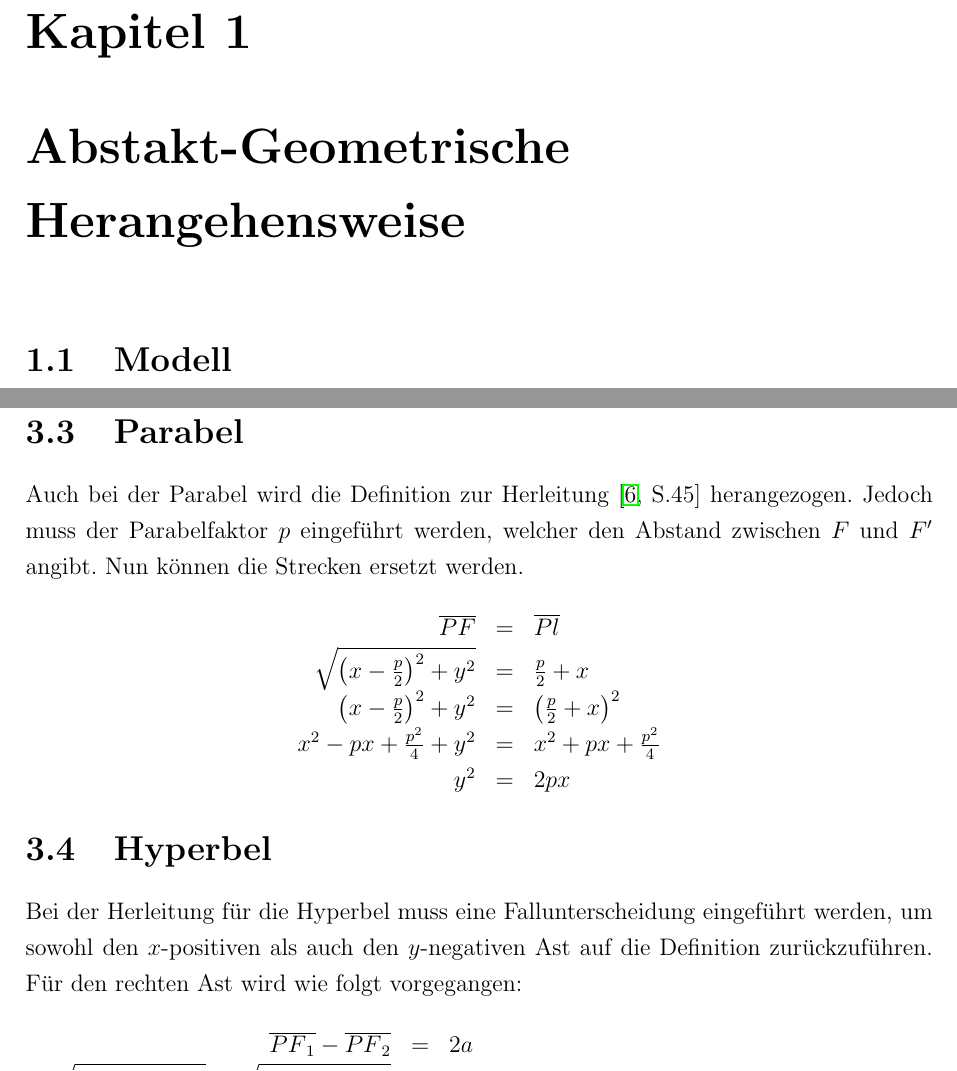
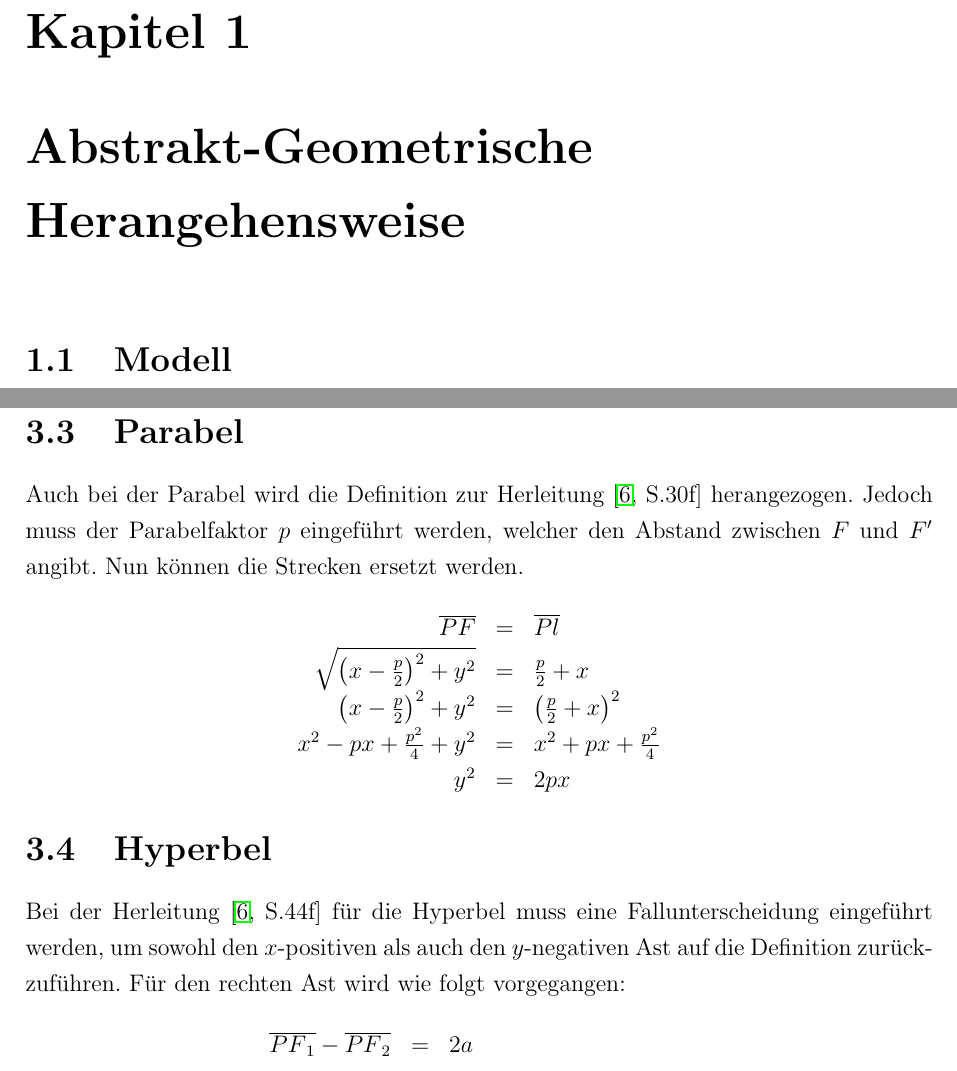
Before and after one commit to fabiomadge/Seminararbeit, a LaTeX document (Seminararbeit.tex, which reads tex/FormaleBeschreibung.tex): two parts of pages 4 and 14 of 19, joined at a grey line, cut so that both start at the same text. Compiled offline with LaTeX, dvips and Ghostscript.

Commit message:
fixed cites and heading typo

```diff
--- a/Seminararbeit.tex
+++ b/Seminararbeit.tex
@@ -32,7 +32,7 @@
 \chapter*{Einleitung}
 \input{./tex/Einleitung}
 
-\chapter{Abstakt-Geometrische Herangehensweise}
+\chapter{Abstrakt-Geometrische Herangehensweise}
 	\input{./tex/AbsGeoHerangehensweise}
 
 \chapter{Konstruktion}
--- a/tex/FormaleBeschreibung.tex
+++ b/tex/FormaleBeschreibung.tex
@@ -73,7 +73,7 @@ Die Substitution $\left(a^2 - e^2\right) = b^2$ folgt aus der Definition der lin
 \end{displaymath}
 Da sowohl $a$ als auch $b$ gleich $r$ sind, so können beide ersetzt werden.
 \section{Parabel}
-Auch bei der Parabel wird die Definition zur Herleitung\cite[S.45]{Scheid:1985} herangezogen. Jedoch muss der Parabelfaktor $p$ eingeführt werden, welcher den Abstand zwischen $F$ und $F'$ angibt. Nun können die Strecken ersetzt werden.
+Auch bei der Parabel wird die Definition zur Herleitung\cite[S.30f]{Scheid:1985} herangezogen. Jedoch muss der Parabelfaktor $p$ eingeführt werden, welcher den Abstand zwischen $F$ und $F'$ angibt. Nun können die Strecken ersetzt werden.
 \begin{displaymath}
 	\begin{array}{rcl}
 		\overline{PF} &=& \overline{Pl}\\
@@ -84,7 +84,7 @@ Auch bei der Parabel wird die Definition zur Herleitung\cite[S.45]{Scheid:1985}
 	\end{array}
 \end{displaymath}
 \section{Hyperbel}
-Bei der Herleitung für die Hyperbel muss eine Fallunterscheidung eingeführt werden, um sowohl den $x$-positiven als auch den $y$-negativen Ast auf die Definition zurückzuführen. Für den rechten Ast wird wie folgt vorgegangen:
+Bei der Herleitung\cite[S.44f]{Scheid:1985}  für die Hyperbel muss eine Fallunterscheidung eingeführt werden, um sowohl den $x$-positiven als auch den $y$-negativen Ast auf die Definition zurückzuführen. Für den rechten Ast wird wie folgt vorgegangen:
 \begin{displaymath}
 	\begin{array}{rcl}
 		\overline{{PF}_1} - \overline{{PF}_2} & = & 2a\\
```
